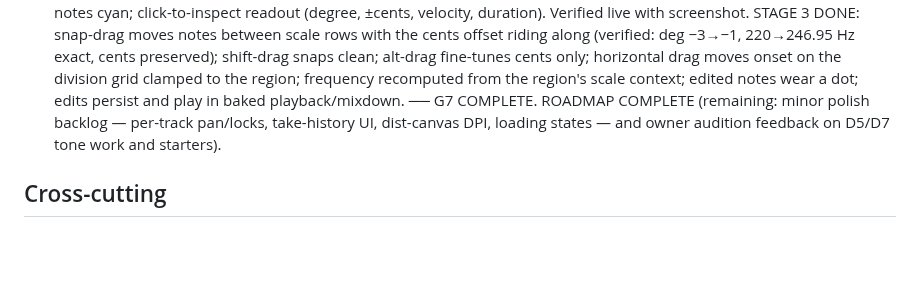
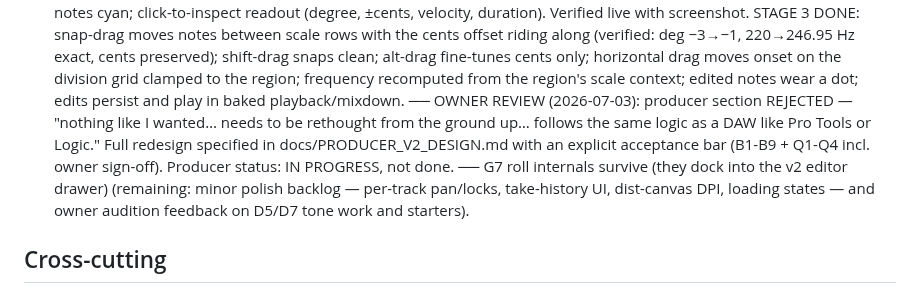
Before and after one commit to maracman/soundinator, a Markdown page: docs/ROADMAP.md, the part around the change. Rendered like a GitHub page; blank space fills up the shorter version.

```diff
--- a/docs/ROADMAP.md
+++ b/docs/ROADMAP.md
@@ -288,7 +288,12 @@ synth configuration pulled into arrangement tracks.
   horizontal drag moves onset on the division grid clamped to the region;
   frequency recomputed from the region's scale context; edited notes wear
   a dot; edits persist and play in baked playback/mixdown.
-  ── G7 COMPLETE. ROADMAP COMPLETE (remaining: minor polish backlog —
+  ── OWNER REVIEW (2026-07-03): producer section REJECTED — "nothing like
+  I wanted… needs to be rethought from the ground up… follows the same
+  logic as a DAW like Pro Tools or Logic." Full redesign specified in
+  docs/PRODUCER_V2_DESIGN.md with an explicit acceptance bar (B1-B9 +
+  Q1-Q4 incl. owner sign-off). Producer status: IN PROGRESS, not done.
+  ── G7 roll internals survive (they dock into the v2 editor drawer) (remaining: minor polish backlog —
   per-track pan/locks, take-history UI, dist-canvas DPI, loading states —
   and owner audition feedback on D5/D7 tone work and starters).
 
```
Also changed, not shown: docs/PRODUCER_V2_DESIGN.md (added, +128 -0 lines).
